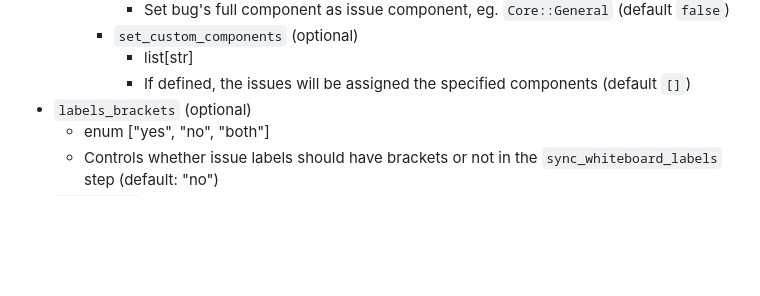
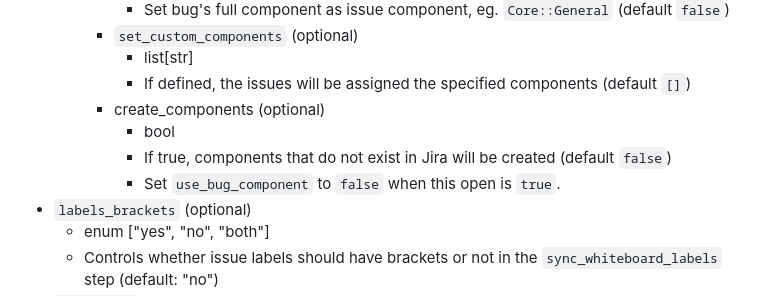
Before and after one commit to mozilla/jira-bugzilla-integration, a Markdown page: docs/actions.md, the part around the change. Drawn GitHub-style; blank space fills up the shorter version.

Commit message:
fix: Update actions doc to reflect new create_components option (#1231)
* feature: Add step to allow auto creating of components that do not yet exist in Jira for a project
* fix: Update actions doc to reflect new create_components option

```diff
--- a/docs/actions.md
+++ b/docs/actions.md
@@ -63,6 +63,10 @@ Parameters are used by `step` functions to control what Bugzilla data is synced
      - `set_custom_components` (optional)
         - list[str]
         - If defined, the issues will be assigned the specified components (default `[]`)
+     - create_components  (optional)
+        - bool
+        - If true, components that do not exist in Jira will be created (default `false`)
+        - Set `use_bug_component` to `false` when this open is `true`.
 - `labels_brackets` (optional)
     - enum ["yes", "no", "both"]
     - Controls whether issue labels should have brackets or not in the `sync_whiteboard_labels` step (default: "no")
```
